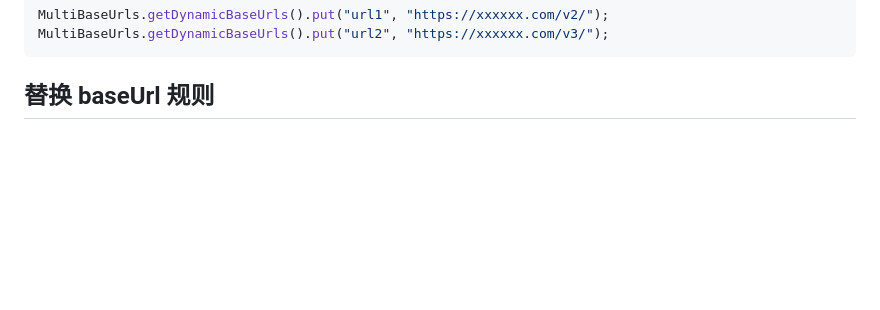
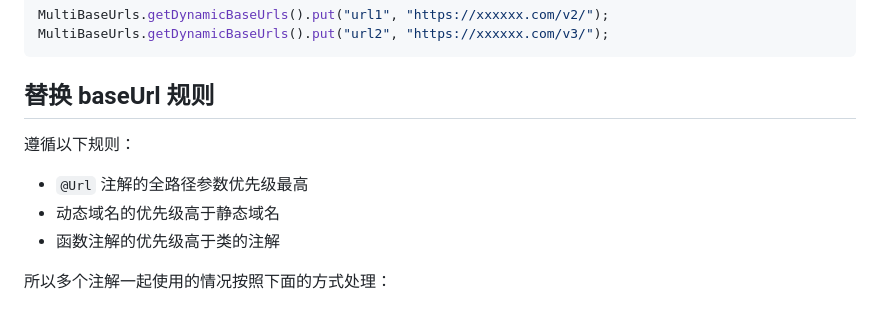
Before and after one commit to DylanCaiCoding/MultiBaseUrls, a Markdown page: docs/README.md, the part around the change printed below. GitHub-like rendering; blank space fills up the shorter version.

```diff
--- a/docs/README.md
+++ b/docs/README.md
@@ -145,6 +145,14 @@ MultiBaseUrls.getDynamicBaseUrls().put("url2", "https://xxxxxx.com/v3/");
 
 ## 替换 baseUrl 规则
 
+遵循以下规则：
+
+- `@Url` 注解的全路径参数优先级最高
+- 动态域名的优先级高于静态域名
+- 函数注解的优先级高于类的注解
+
+所以多个注解一起使用的情况按照下面的方式处理：
+
 <img src="https://github.com/DylanCaiCoding/MultiBaseUrls/blob/main/docs/img/replace_base_url_rules.png" width="618" height="542">
 
 1. 读取函数上的 `@Url` 注解修饰的参数，如果参数传入的是全路径地址，那就直接使用该地址;
```
Also changed, not shown: other parts of docs/README.md (+4 -4 lines).
